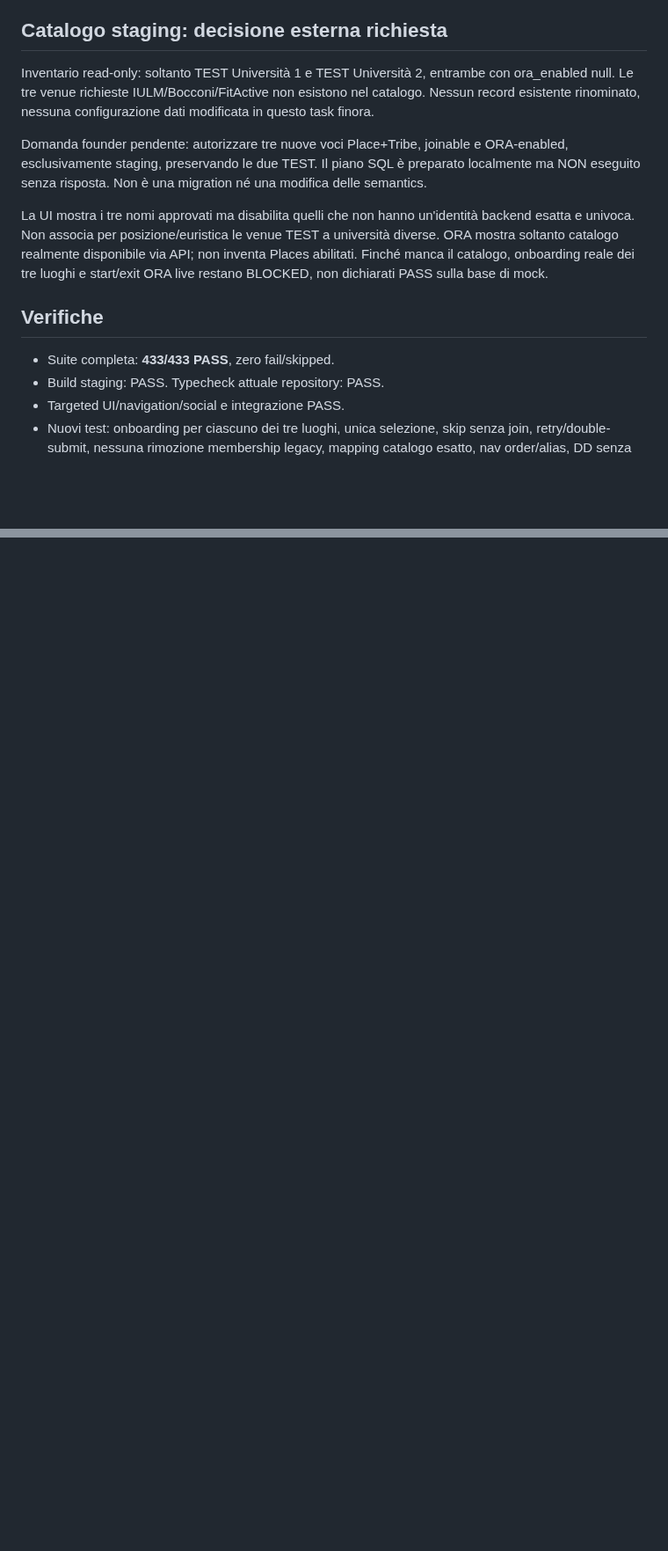
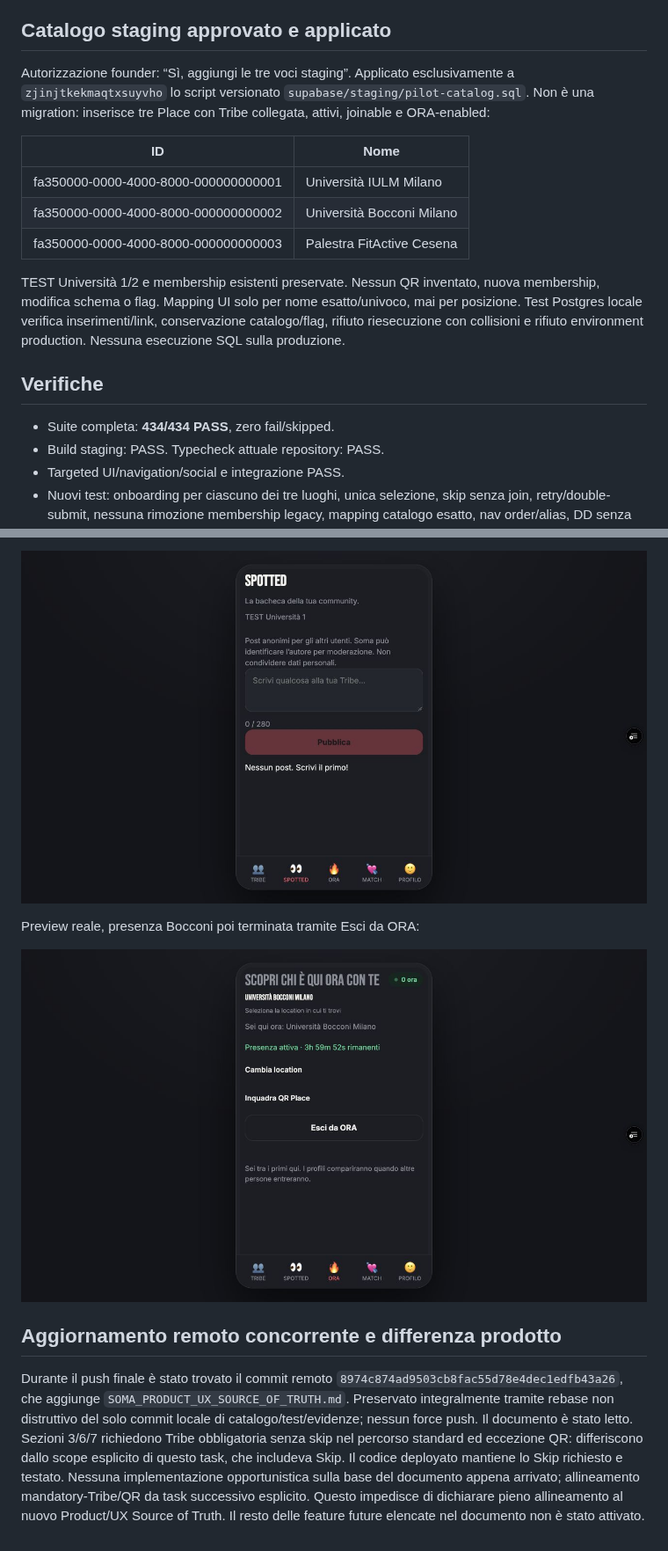
Before and after one commit to fedegrasso1994-alt/Spotnow, a Markdown page: docs/soma-pilot-ui-alignment-2026-10-18.md, 2 parts joined by grey strips. Shown at 88% size. GitHub-like rendering; pictures changed too: docs/evidence/pilot-ui/preview-ora-live.png (added), docs/evidence/pilot-ui/preview-spotted.png (added); blank space fills up the shorter version.

Commit message:
test(pilot): record approved staging catalog and preview smoke evidence

```diff
--- a/docs/soma-pilot-ui-alignment-2026-10-18.md
+++ b/docs/soma-pilot-ui-alignment-2026-10-18.md
@@ -43,25 +43,26 @@ componenti condivisi e profilo/Auth/PHOTO preservati. Design freeze aggiunto ad
 - Vecchie route tribes/tribe → daily, chats → matches nella shell pilot. History normalizzata;
   i guard Auth/AGE/suspension/deletion comprendono entrambe le nuove route.
 
-## Catalogo staging: decisione esterna richiesta
+## Catalogo staging approvato e applicato
 
-Inventario read-only: soltanto TEST Università 1 e TEST Università 2, entrambe con ora_enabled null.
-Le tre venue richieste IULM/Bocconi/FitActive non esistono nel catalogo.
-Nessun record esistente rinominato, nessuna configurazione dati modificata in questo task finora.
+Autorizzazione founder: “Sì, aggiungi le tre voci staging”. Applicato esclusivamente a
+`zjinjtkekmaqtxsuyvho` lo script versionato `supabase/staging/pilot-catalog.sql`.
+Non è una migration: inserisce tre Place con Tribe collegata, attivi, joinable e ORA-enabled:
 
-Domanda founder pendente: autorizzare tre nuove voci Place+Tribe, joinable e ORA-enabled, esclusivamente
-staging, preservando le due TEST. Il piano SQL è preparato localmente ma NON eseguito senza risposta.
-Non è una migration né una modifica delle semantics.
+| ID | Nome |
+|---|---|
+| fa350000-0000-4000-8000-000000000001 | Università IULM Milano |
+| fa350000-0000-4000-8000-000000000002 | Università Bocconi Milano |
+| fa350000-0000-4000-8000-000000000003 | Palestra FitActive Cesena |
 
-La UI mostra i tre nomi approvati ma disabilita quelli che non hanno un'identità backend esatta e
-univoca. Non associa per posizione/euristica le venue TEST a università diverse.
-ORA mostra soltanto catalogo realmente disponibile via API; non inventa Places abilitati.
-Finché manca il catalogo, onboarding reale dei tre luoghi e start/exit ORA live restano BLOCKED,
-non dichiarati PASS sulla base di mock.
+TEST Università 1/2 e membership esistenti preservate. Nessun QR inventato, nuova membership,
+modifica schema o flag. Mapping UI solo per nome esatto/univoco, mai per posizione.
+Test Postgres locale verifica inserimenti/link, conservazione catalogo/flag, rifiuto riesecuzione
+con collisioni e rifiuto environment production. Nessuna esecuzione SQL sulla produzione.
 
 ## Verifiche
 
-- Suite completa: **433/433 PASS**, zero fail/skipped.
+- Suite completa: **434/434 PASS**, zero fail/skipped.
 - Build staging: PASS. Typecheck attuale repository: PASS.
 - Targeted UI/navigation/social e integrazione PASS.
 - Nuovi test: onboarding per ciascuno dei tre luoghi, unica selezione, skip senza join,
@@ -83,0 +134,17 @@ ed eseguito lo smoke live relativo. Nessun task Spot v2 avviato.
+![Spotted indipendente](evidence/pilot-ui/preview-spotted.png)
+
+Preview reale, presenza Bocconi poi terminata tramite Esci da ORA:
+
+![Ora live](evidence/pilot-ui/preview-ora-live.png)
+
+## Aggiornamento remoto concorrente e differenza prodotto
+
+Durante il push finale è stato trovato il commit remoto `8974c874ad9503cb8fac55d78e4dec1edfb43a26`,
+che aggiunge `SOMA_PRODUCT_UX_SOURCE_OF_TRUTH.md`. Preservato integralmente tramite rebase
+non distruttivo del solo commit locale di catalogo/test/evidenze; nessun force push.
+Il documento è stato letto. Sezioni 3/6/7 richiedono Tribe obbligatoria senza skip nel percorso
+standard ed eccezione QR: differiscono dallo scope esplicito di questo task, che includeva Skip.
+Il codice deployato mantiene lo Skip richiesto e testato. Nessuna implementazione opportunistica
+sulla base del documento appena arrivato; allineamento mandatory-Tribe/QR da task successivo esplicito.
+Questo impedisce di dichiarare pieno allineamento al nuovo Product/UX Source of Truth.
+Il resto delle feature future elencate nel documento non è stato attivato.
```
Also changed, not shown: other parts of docs/soma-pilot-ui-alignment-2026-10-18.md (+53 -4 lines), docs/evidence/pilot-ui/local-onboarding-selected.png (added), docs/evidence/pilot-ui/preview-tribe.png (added), 2 other files.
